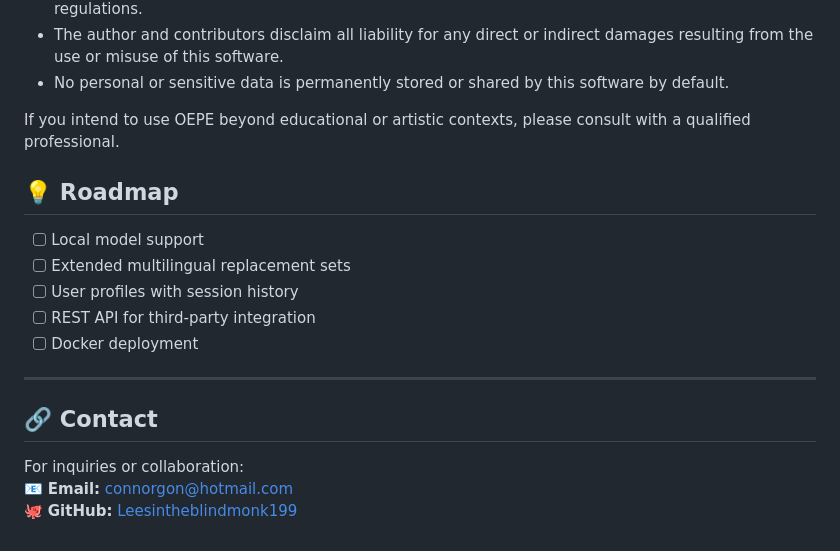
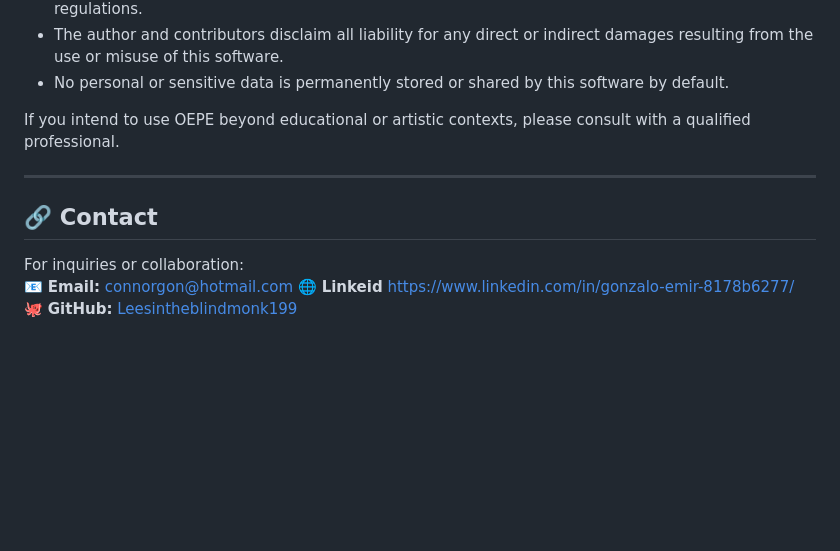
Before and after one commit to Leesintheblindmonk1999/OEPE-Onto-Exoprotonic-Engine-V1, a Markdown page: Readme.md, the part around the change. Drawn GitHub-style; blank space fills up the shorter version.

```diff
--- a/Readme.md
+++ b/Readme.md
@@ -177,18 +177,11 @@ By using OEPE, you explicitly acknowledge and agree that:
 
 If you intend to use OEPE beyond educational or artistic contexts, please consult with a qualified professional.
 
-## 💡 Roadmap
-
-- [ ] Local model support
-- [ ] Extended multilingual replacement sets
-- [ ] User profiles with session history
-- [ ] REST API for third-party integration
-- [ ] Docker deployment
-
 ---
 
 ## 🔗 Contact
 
 For inquiries or collaboration:
 📧 **Email:** connorgon@hotmail.com
+🌐 **Linkeid** https://www.linkedin.com/in/gonzalo-emir-8178b6277/
 🐙 **GitHub:** [Leesintheblindmonk199](https://github.com/Leesintheblindmonk199)
```
